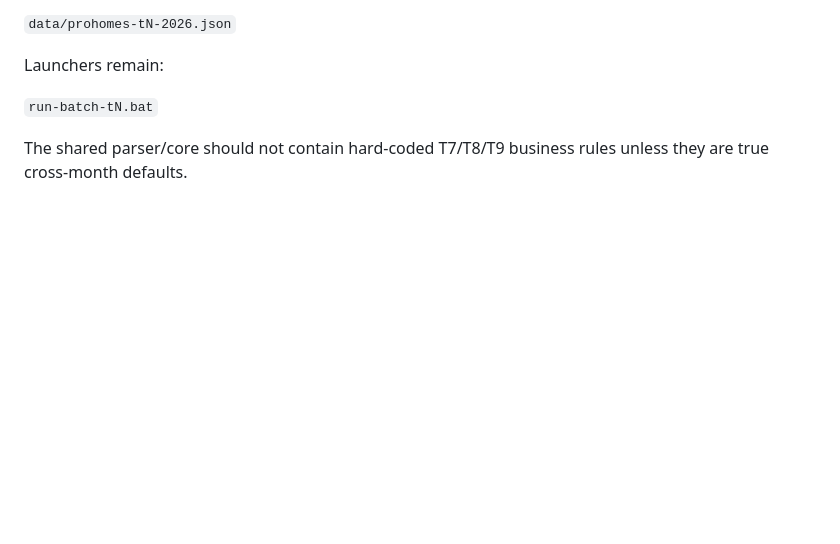
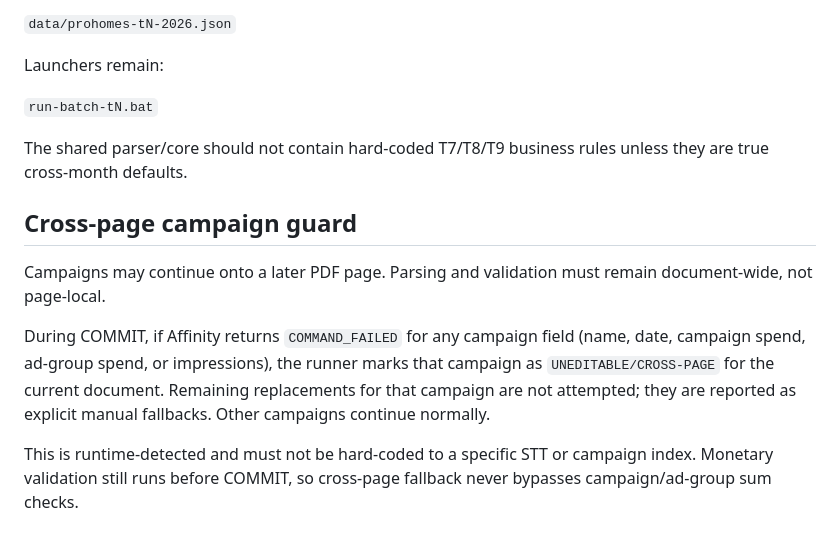
Before and after one commit to phongtran278/affinity-automation, a Markdown page: ARCHITECTURE.md, the part around the change. Drawn GitHub-style; blank space fills up the shorter version.

Commit message:
Document generic cross-page campaign handling

```diff
--- a/ARCHITECTURE.md
+++ b/ARCHITECTURE.md
@@ -115,3 +115,12 @@ Launchers remain:
 `run-batch-tN.bat`
 
 The shared parser/core should not contain hard-coded T7/T8/T9 business rules unless they are true cross-month defaults.
+
+
+## Cross-page campaign guard
+
+Campaigns may continue onto a later PDF page. Parsing and validation must remain document-wide, not page-local.
+
+During COMMIT, if Affinity returns `COMMAND_FAILED` for any campaign field (name, date, campaign spend, ad-group spend, or impressions), the runner marks that campaign as `UNEDITABLE/CROSS-PAGE` for the current document. Remaining replacements for that campaign are not attempted; they are reported as explicit manual fallbacks. Other campaigns continue normally.
+
+This is runtime-detected and must not be hard-coded to a specific STT or campaign index. Monetary validation still runs before COMMIT, so cross-page fallback never bypasses campaign/ad-group sum checks.
```
